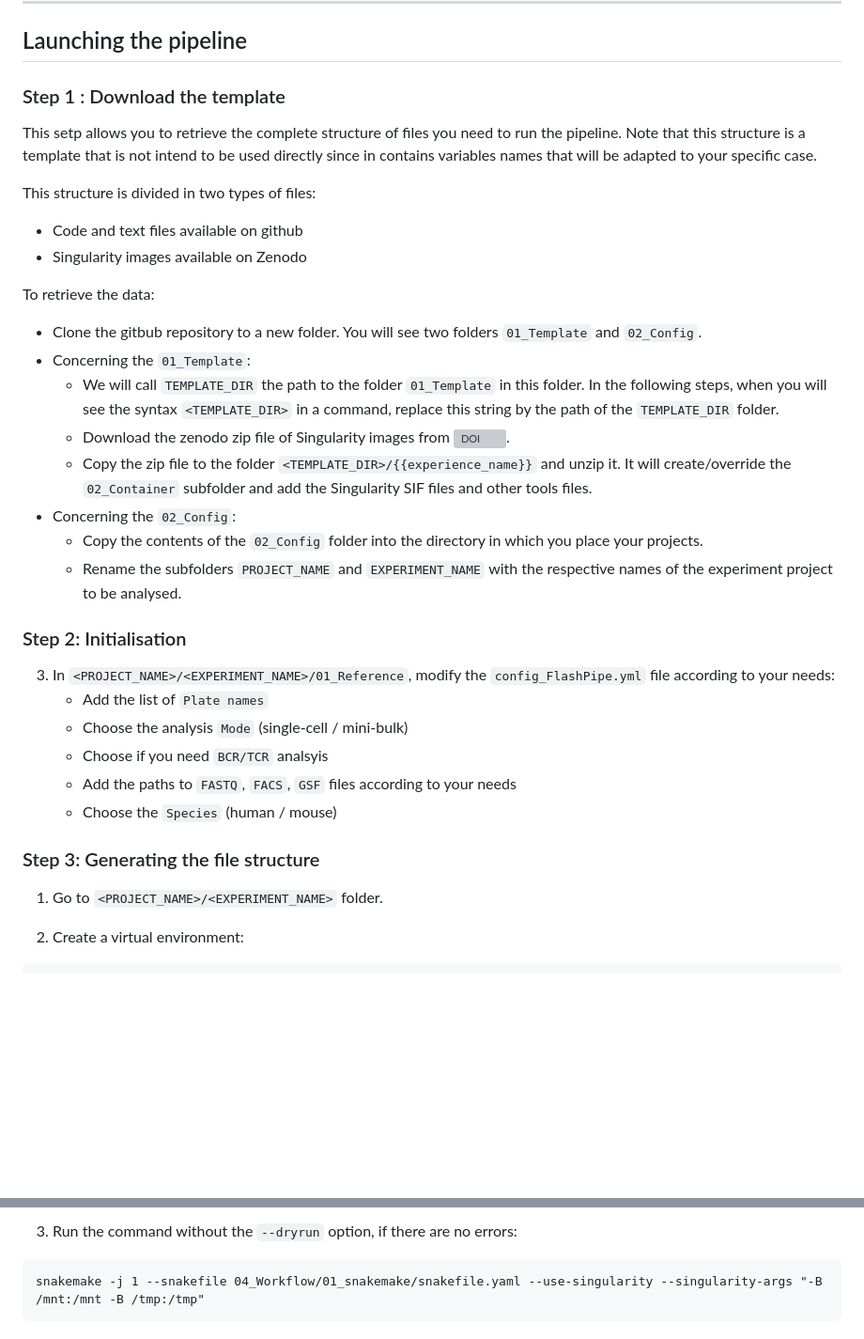
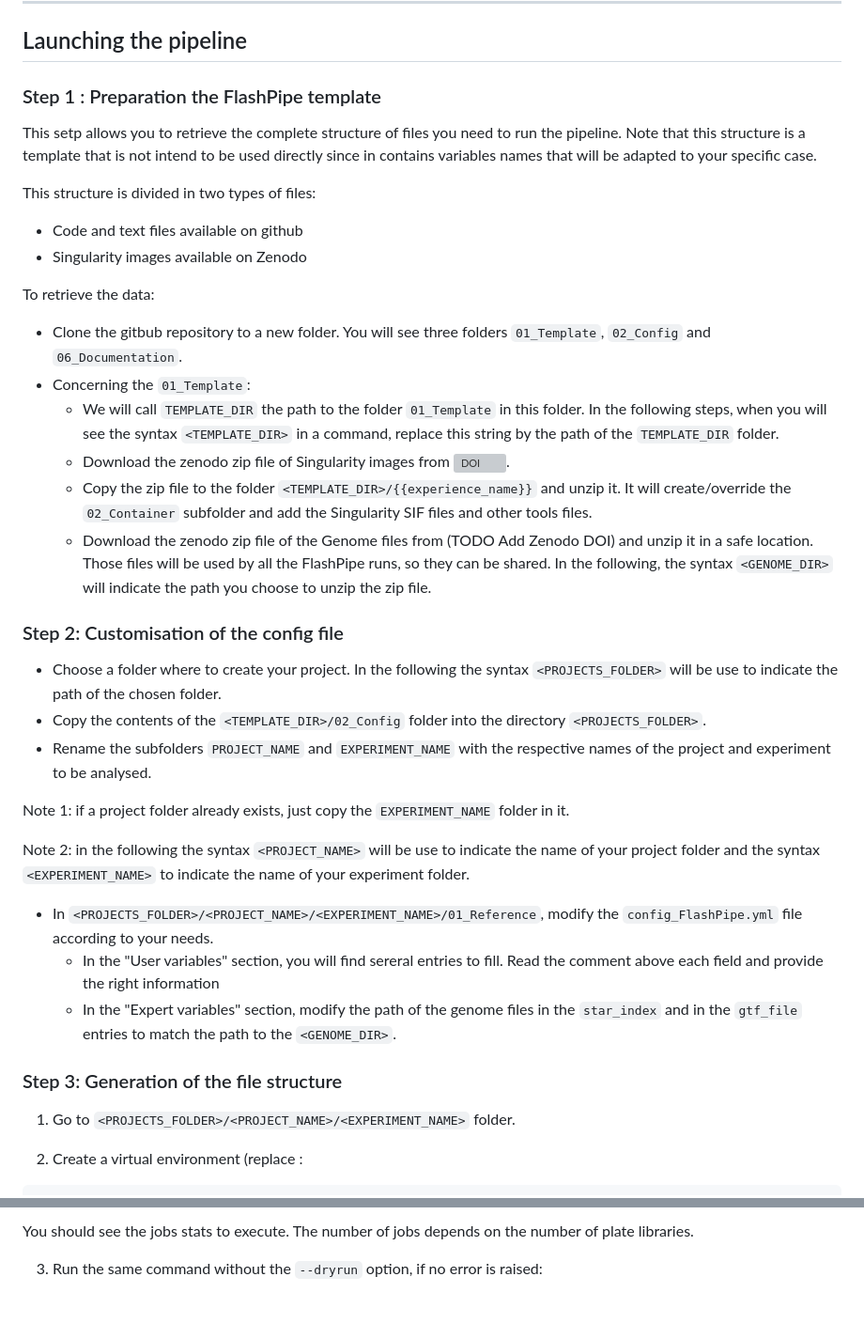
Before and after one commit to CIML-bioinformatic/FlashPipe, a Markdown page: README.md, 2 parts joined by grey strips. Shown: that part at 94% size. Drawn GitHub-style; blank space fills up the shorter version; grey boxes are pictures that could not be loaded.

Commit message:
Version 1.3 : Improve Readme

````diff
--- a/README.md
+++ b/README.md
@@ -152,7 +152,7 @@ Where :
 ## Launching the pipeline
 
 
-### Step 1 : Download the template
+### Step 1 : Preparation the FlashPipe template
 
 This setp allows you to retrieve the complete structure of files you need to run the pipeline. Note that this structure is a template
 that is not intend to be used directly since in contains variables names that will be adapted to your specific case.
@@ -164,28 +164,31 @@ This structure is divided in two types of files:
 
 To retrieve the data:
 
-- Clone the gitbub repository to a new folder. You will see two folders `01_Template` and `02_Config`.
+- Clone the gitbub repository to a new folder. You will see three folders `01_Template`, `02_Config` and `06_Documentation`.
 - Concerning the `01_Template`:
-	- We will call `TEMPLATE_DIR` the path to the folder `01_Template` in this folder. In the following steps, when you will see the syntax `<TEMPLATE_DIR>` in a command, replace this string by the path of the `TEMPLATE_DIR` folder.
-	- Download the zenodo zip file of Singularity images from [![DOI](https://zenodo.org/badge/DOI/10.5281/zenodo.15516231.svg)](https://doi.org/10.5281/zenodo.15516231).
-	- Copy the zip file to the folder `<TEMPLATE_DIR>/{{experience_name}}` and unzip it. It will create/override the `02_Container` subfolder and add the Singularity SIF files and other tools files.
-- Concerning the `02_Config`:
-	- Copy the contents of the `02_Config` folder into the directory in which you place your projects.
-	- Rename the subfolders `PROJECT_NAME` and `EXPERIMENT_NAME` with the respective names of the experiment project to be analysed.
+   - We will call `TEMPLATE_DIR` the path to the folder `01_Template` in this folder. In the following steps, when you will see the syntax `<TEMPLATE_DIR>` in a command, replace this string by the path of the `TEMPLATE_DIR` folder.
+   - Download the zenodo zip file of Singularity images from [![DOI](https://zenodo.org/badge/DOI/10.5281/zenodo.15516231.svg)](https://doi.org/10.5281/zenodo.15516231).
+   - Copy the zip file to the folder `<TEMPLATE_DIR>/{{experience_name}}` and unzip it. It will create/override the `02_Container` subfolder and add the Singularity SIF files and other tools files.
+   - Download the zenodo zip file of the Genome files from (TODO Add Zenodo DOI) and unzip it in a safe location. Those files will be used by all the FlashPipe runs, so they can be shared. In the following, the syntax `<GENOME_DIR>` will indicate the path you choose to unzip the zip file.
 
 
-### Step 2: Initialisation
+### Step 2: Customisation of the config file
 
-3. In `<PROJECT_NAME>/<EXPERIMENT_NAME>/01_Reference`, modify the `config_FlashPipe.yml` file according to your needs:
-   - Add the list of `Plate names`
-   - Choose the analysis `Mode` (single-cell / mini-bulk)
-   - Choose if you need `BCR/TCR` analsyis
-   - Add the paths to `FASTQ`, `FACS`, `GSF` files according to your needs
-   - Choose the `Species` (human / mouse)
+- Choose a folder where to create your project. In the following the syntax `<PROJECTS_FOLDER>` will be use to indicate the path of the chosen folder.
+- Copy the contents of the `<TEMPLATE_DIR>/02_Config` folder into the directory `<PROJECTS_FOLDER>`.
+- Rename the subfolders `PROJECT_NAME` and `EXPERIMENT_NAME` with the respective names of the project and experiment to be analysed.
 
-### Step 3: Generating the file structure
+Note 1: if a project folder already exists, just copy the `EXPERIMENT_NAME` folder in it.
 
-1. Go to `<PROJECT_NAME>/<EXPERIMENT_NAME>` folder.
+Note 2: in the following the syntax `<PROJECT_NAME>` will be use to indicate the name of your project folder and the syntax `<EXPERIMENT_NAME>` to indicate the name of your experiment folder.
 
-2. Create a virtual environment:
+- In `<PROJECTS_FOLDER>/<PROJECT_NAME>/<EXPERIMENT_NAME>/01_Reference`, modify the `config_FlashPipe.yml` file according to your needs.
+   - In the "User variables" section, you will find sereral entries to fill. Read the comment above each field and provide the right information
+   - In the "Expert variables" section, modify the path of the genome files in the `star_index` and in the `gtf_file` entries to match the path to the `<GENOME_DIR>`.
+
+### Step 3: Generation of the file structure
+
+1. Go to `<PROJECTS_FOLDER>/<PROJECT_NAME>/<EXPERIMENT_NAME>` folder.
+
+2. Create a virtual environment (replace :
 ```
@@ -222,7 +238,5 @@ snakemake -j 1 --snakefile 04_Workflow/01_snakemake/snakefile.yaml --use-singula
 ```
 
-3. Run the command without the `--dryrun` option, if there are no errors:
+You should see the jobs stats to execute. The number of jobs depends on the number of plate libraries.
 
-```
-snakemake -j 1 --snakefile 04_Workflow/01_snakemake/snakefile.yaml --use-singularity --singularity-args "-B /mnt:/mnt -B /tmp:/tmp"
-```
+3. Run the same command without the `--dryrun` option, if no error is raised:
````
Also changed, not shown: other parts of README.md (+24 -11 lines).
